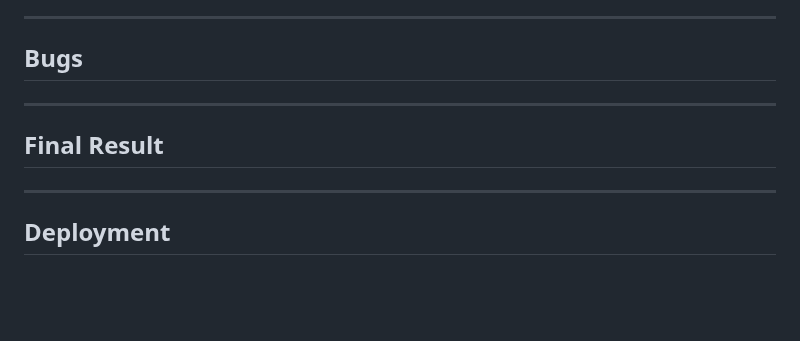
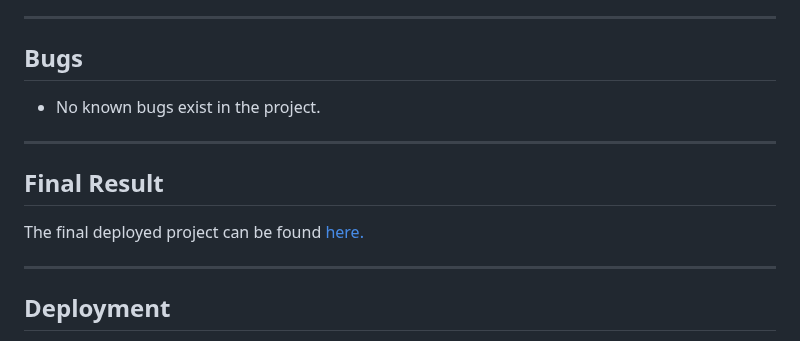
Before and after one commit to gStarhigh/pro3, a Markdown page: README.md, the part around the change. Drawn GitHub-style; blank space fills up the shorter version.

Commit message:
added info about bugs and a link to the deployed project

```diff
--- a/README.md
+++ b/README.md
@@ -423,9 +423,12 @@ Returning user:
 
 ---
 ## Bugs
+- No known bugs exist in the project.
 
 ---
 ## Final Result
+The final deployed project can be found [here.](https://star-pro3.herokuapp.com/)
+
 
 ---
 ## Deployment
```
